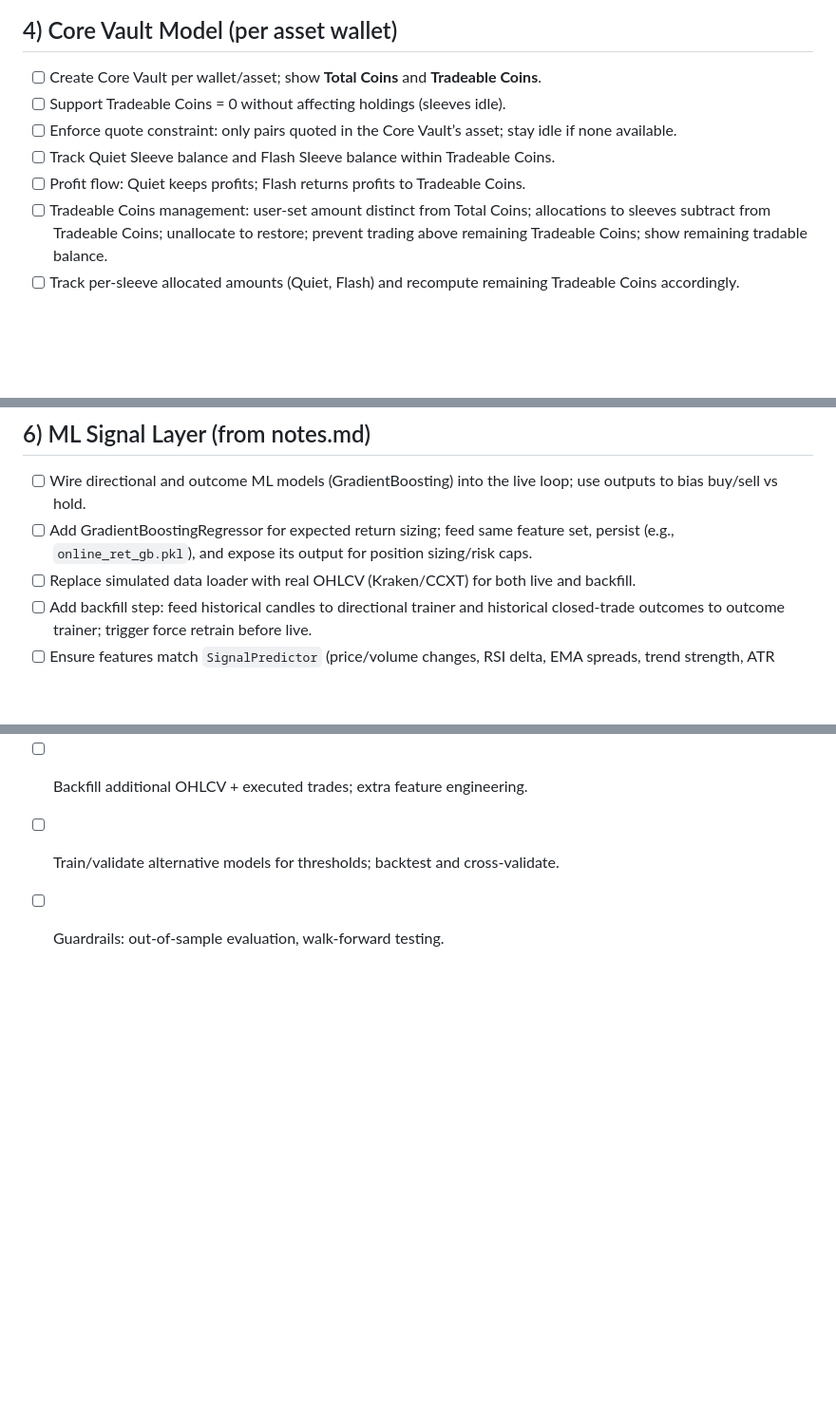
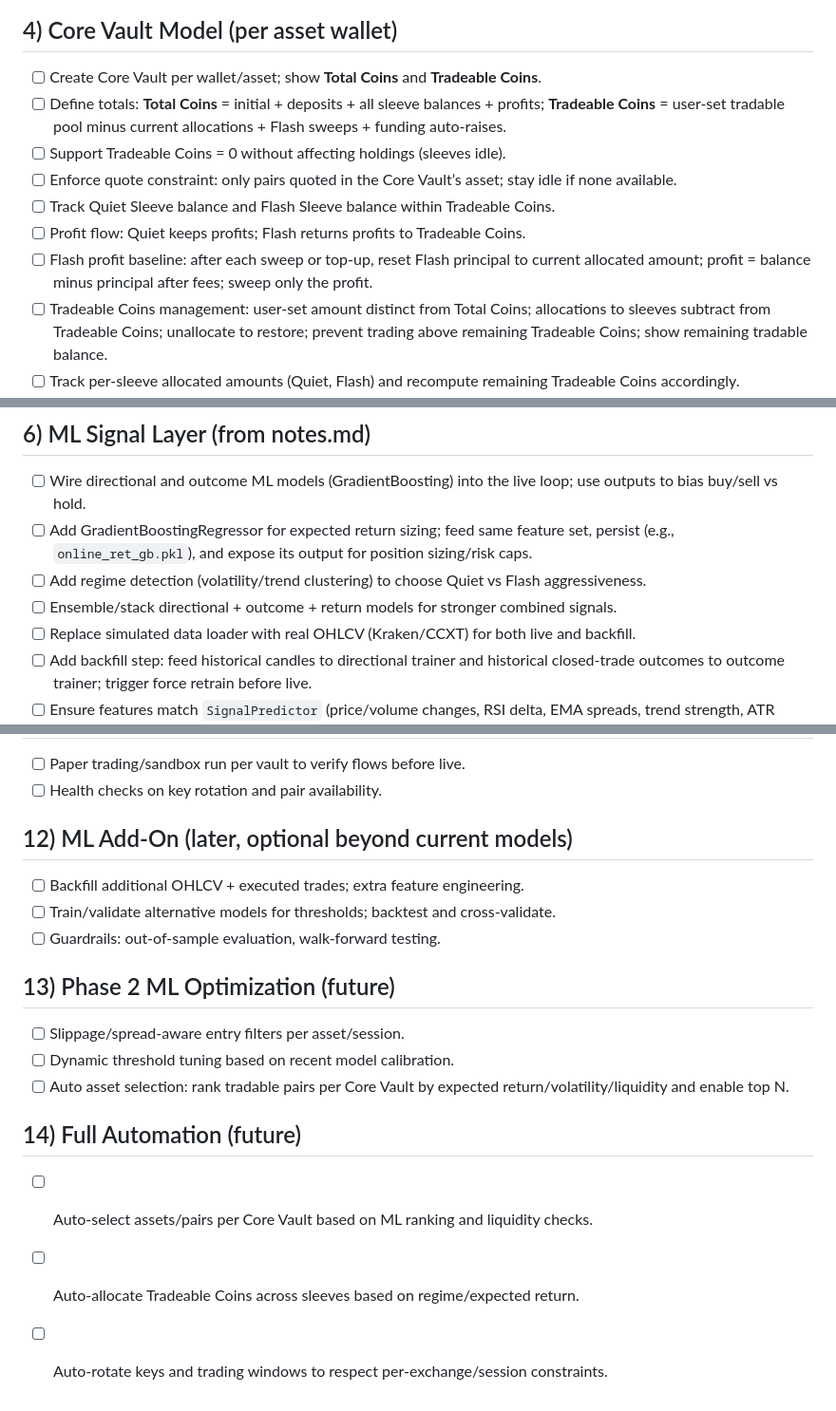
Before and after one commit to cooksta120021/krakenV3, a Markdown page: CHECKLIST.md, 3 parts joined by grey strips. Shown at 95% size. GitHub-like rendering; blank space fills up the shorter version.

Commit message:
checklist I believe is complete

```diff
--- a/CHECKLIST.md
+++ b/CHECKLIST.md
@@ -22,10 +22,12 @@ Legend: `[ ]` not started, `[-]` in progress, `[x]` done.
 
 ## 4) Core Vault Model (per asset wallet)
 - [ ] Create Core Vault per wallet/asset; show **Total Coins** and **Tradeable Coins**.
+- [ ] Define totals: **Total Coins** = initial + deposits + all sleeve balances + profits; **Tradeable Coins** = user-set tradable pool minus current allocations + Flash sweeps + funding auto-raises.
 - [ ] Support Tradeable Coins = 0 without affecting holdings (sleeves idle).
 - [ ] Enforce quote constraint: only pairs quoted in the Core Vault’s asset; stay idle if none available.
 - [ ] Track Quiet Sleeve balance and Flash Sleeve balance within Tradeable Coins.
 - [ ] Profit flow: Quiet keeps profits; Flash returns profits to Tradeable Coins.
+- [ ] Flash profit baseline: after each sweep or top-up, reset Flash principal to current allocated amount; profit = balance minus principal after fees; sweep only the profit.
 - [ ] Tradeable Coins management: user-set amount distinct from Total Coins; allocations to sleeves subtract from Tradeable Coins; unallocate to restore; prevent trading above remaining Tradeable Coins; show remaining tradable balance.
 - [ ] Track per-sleeve allocated amounts (Quiet, Flash) and recompute remaining Tradeable Coins accordingly.
 - [ ] Detect wallet balance increases (poll or manual refresh) and update Total Coins; auto-increase Tradeable Coins by new funds (with user cap/adjustment controls); funding adjustments must not affect sleeve P&L (profits/losses tracked only from trading).
@@ -46,6 +48,8 @@ Legend: `[ ]` not started, `[-]` in progress, `[x]` done.
 ## 6) ML Signal Layer (from notes.md)
 - [ ] Wire directional and outcome ML models (GradientBoosting) into the live loop; use outputs to bias buy/sell vs hold.
 - [ ] Add GradientBoostingRegressor for expected return sizing; feed same feature set, persist (e.g., `online_ret_gb.pkl`), and expose its output for position sizing/risk caps.
+- [ ] Add regime detection (volatility/trend clustering) to choose Quiet vs Flash aggressiveness.
+- [ ] Ensemble/stack directional + outcome + return models for stronger combined signals.
 - [ ] Replace simulated data loader with real OHLCV (Kraken/CCXT) for both live and backfill.
 - [ ] Add backfill step: feed historical candles to directional trainer and historical closed-trade outcomes to outcome trainer; trigger force retrain before live.
 - [ ] Ensure features match `SignalPredictor` (price/volume changes, RSI delta, EMA spreads, trend strength, ATR proxy, volume surge flag, trend flags, RSI).
@@ -101,3 +107,13 @@ Legend: `[ ]` not started, `[-]` in progress, `[x]` done.
 - [ ] Backfill additional OHLCV + executed trades; extra feature engineering.
 - [ ] Train/validate alternative models for thresholds; backtest and cross-validate.
 - [ ] Guardrails: out-of-sample evaluation, walk-forward testing.
+
+## 13) Phase 2 ML Optimization (future)
+- [ ] Slippage/spread-aware entry filters per asset/session.
+- [ ] Dynamic threshold tuning based on recent model calibration.
+- [ ] Auto asset selection: rank tradable pairs per Core Vault by expected return/volatility/liquidity and enable top N.
+
+## 14) Full Automation (future)
+- [ ] Auto-select assets/pairs per Core Vault based on ML ranking and liquidity checks.
+- [ ] Auto-allocate Tradeable Coins across sleeves based on regime/expected return.
+- [ ] Auto-rotate keys and trading windows to respect per-exchange/session constraints.
```
Also changed, not shown: other parts of CHECKLIST.md (+2 -0 lines).
